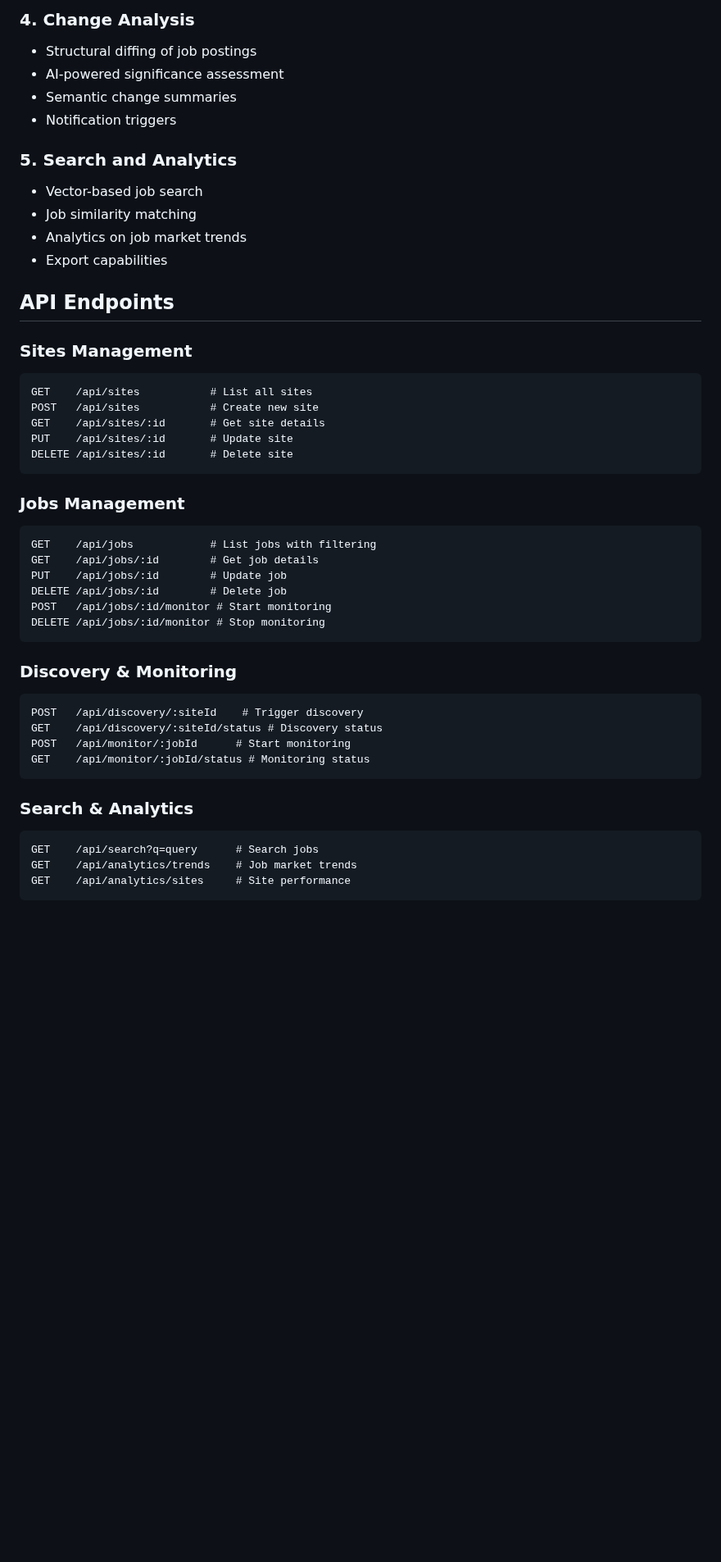
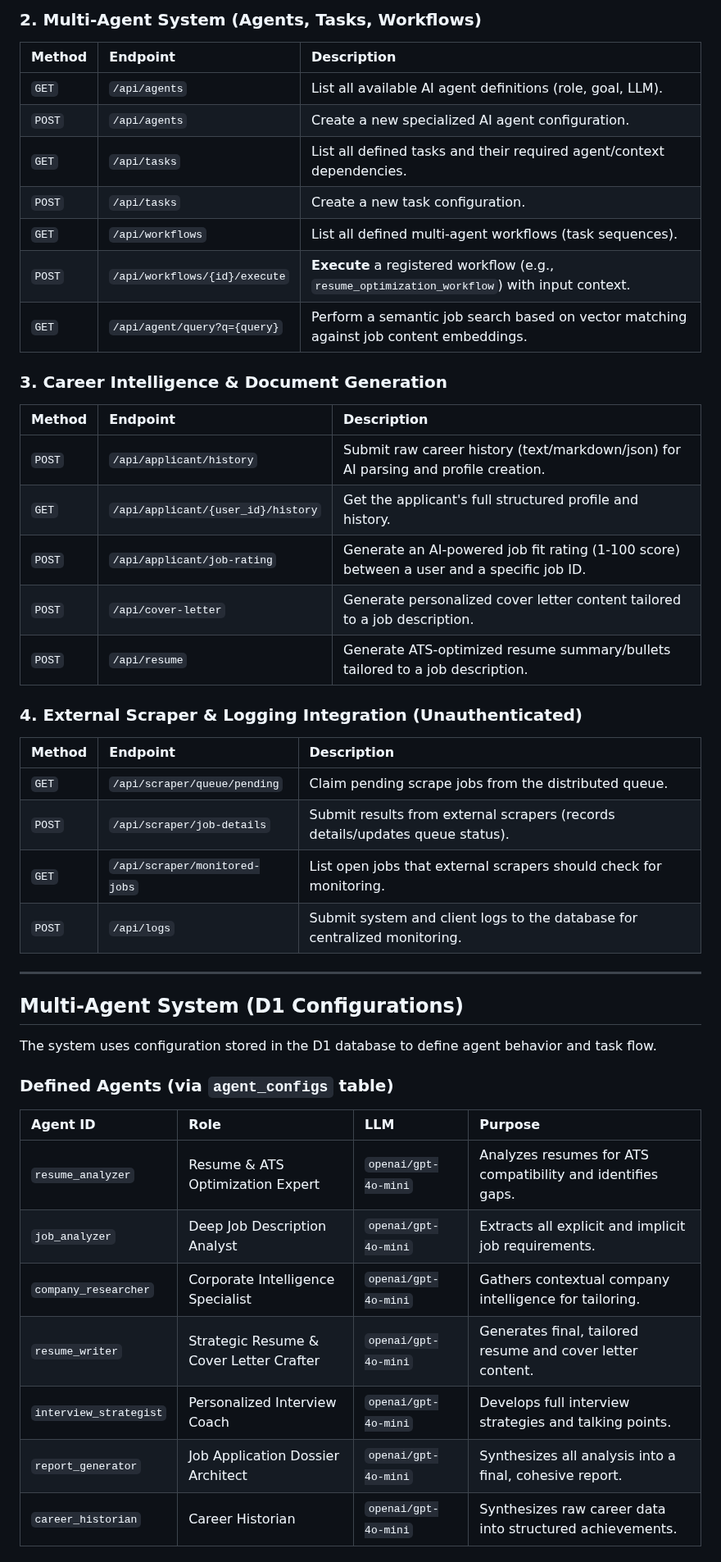
Before and after one commit to jmbish04/9to5-scout-retrofit-project, a Markdown page: AGENT.md, the part around one of its changes. Shown at 82% size. Rendered like a GitHub page; blank space fills up the shorter version.

````diff
--- a/AGENT.md
+++ b/AGENT.md
@@ -33,49 +35,46 @@ Build a comprehensive job scraping backend service using Cloudflare Workers ecos
 
-### 4. Change Analysis
-- Structural diffing of job postings
-- AI-powered significance assessment
-- Semantic change summaries
-- Notification triggers
+### 2. Multi-Agent System (Agents, Tasks, Workflows)
+| Method | Endpoint | Description |
+| :--- | :--- | :--- |
+| `GET` | `/api/agents` | List all available AI agent definitions (role, goal, LLM). |
+| `POST` | `/api/agents` | Create a new specialized AI agent configuration. |
+| `GET` | `/api/tasks` | List all defined tasks and their required agent/context dependencies. |
+| `POST` | `/api/tasks` | Create a new task configuration. |
+| `GET` | `/api/workflows` | List all defined multi-agent workflows (task sequences). |
+| `POST` | `/api/workflows/{id}/execute` | **Execute** a registered workflow (e.g., `resume_optimization_workflow`) with input context. |
+| `GET` | `/api/agent/query?q={query}` | Perform a semantic job search based on vector matching against job content embeddings. |
 
-### 5. Search and Analytics
-- Vector-based job search
-- Job similarity matching
-- Analytics on job market trends
-- Export capabilities
+### 3. Career Intelligence & Document Generation
+| Method | Endpoint | Description |
+| :--- | :--- | :--- |
+| `POST` | `/api/applicant/history` | Submit raw career history (text/markdown/json) for AI parsing and profile creation. |
+| `GET` | `/api/applicant/{user_id}/history` | Get the applicant's full structured profile and history. |
+| `POST` | `/api/applicant/job-rating` | Generate an AI-powered job fit rating (1-100 score) between a user and a specific job ID. |
+| `POST` | `/api/cover-letter` | Generate personalized cover letter content tailored to a job description. |
+| `POST` | `/api/resume` | Generate ATS-optimized resume summary/bullets tailored to a job description. |
 
-## API Endpoints
+### 4. External Scraper & Logging Integration (Unauthenticated)
+| Method | Endpoint | Description |
+| :--- | :--- | :--- |
+| `GET` | `/api/scraper/queue/pending` | Claim pending scrape jobs from the distributed queue. |
+| `POST` | `/api/scraper/job-details` | Submit results from external scrapers (records details/updates queue status). |
+| `GET` | `/api/scraper/monitored-jobs` | List open jobs that external scrapers should check for monitoring. |
+| `POST` | `/api/logs` | Submit system and client logs to the database for centralized monitoring. |
 
-### Sites Management
-```
-GET    /api/sites           # List all sites
-POST   /api/sites           # Create new site
-GET    /api/sites/:id       # Get site details
-PUT    /api/sites/:id       # Update site
-DELETE /api/sites/:id       # Delete site
-```
+---
 
-### Jobs Management
-```
-GET    /api/jobs            # List jobs with filtering
-GET    /api/jobs/:id        # Get job details
-PUT    /api/jobs/:id        # Update job
-DELETE /api/jobs/:id        # Delete job
-POST   /api/jobs/:id/monitor # Start monitoring
-DELETE /api/jobs/:id/monitor # Stop monitoring
-```
+## Multi-Agent System (D1 Configurations)
 
-### Discovery & Monitoring
-```
-POST   /api/discovery/:siteId    # Trigger discovery
-GET    /api/discovery/:siteId/status # Discovery status
-POST   /api/monitor/:jobId      # Start monitoring
-GET    /api/monitor/:jobId/status # Monitoring status
-```
+The system uses configuration stored in the D1 database to define agent behavior and task flow.
 
-### Search & Analytics
-```
-GET    /api/search?q=query      # Search jobs
-GET    /api/analytics/trends    # Job market trends
-GET    /api/analytics/sites     # Site performance
-```
+### Defined Agents (via `agent_configs` table)
+| Agent ID | Role | LLM | Purpose |
+| :--- | :--- | :--- | :--- |
+| `resume_analyzer` | Resume & ATS Optimization Expert | `openai/gpt-4o-mini` | Analyzes resumes for ATS compatibility and identifies gaps. |
+| `job_analyzer` | Deep Job Description Analyst | `openai/gpt-4o-mini` | Extracts all explicit and implicit job requirements. |
+| `company_researcher` | Corporate Intelligence Specialist | `openai/gpt-4o-mini` | Gathers contextual company intelligence for tailoring. |
+| `resume_writer` | Strategic Resume & Cover Letter Crafter | `openai/gpt-4o-mini` | Generates final, tailored resume and cover letter content. |
+| `interview_strategist` | Personalized Interview Coach | `openai/gpt-4o-mini` | Develops full interview strategies and talking points. |
+| `report_generator` | Job Application Dossier Architect | `openai/gpt-4o-mini` | Synthesizes all analysis into a final, cohesive report. |
+| `career_historian` | Career Historian | `openai/gpt-4o-mini` | Synthesizes raw career data into structured achievements. |
 
````
Also changed, not shown: other parts of AGENT.md (+53 -215 lines).
